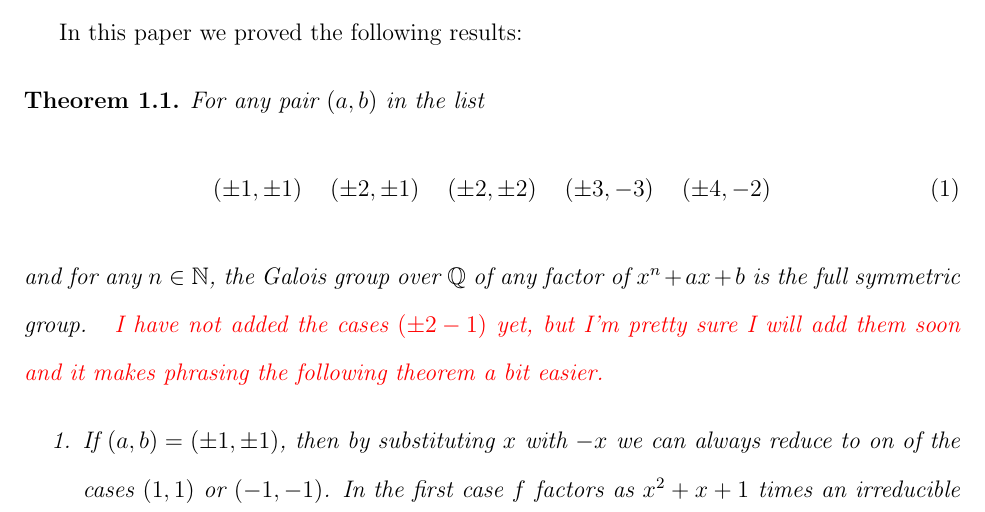
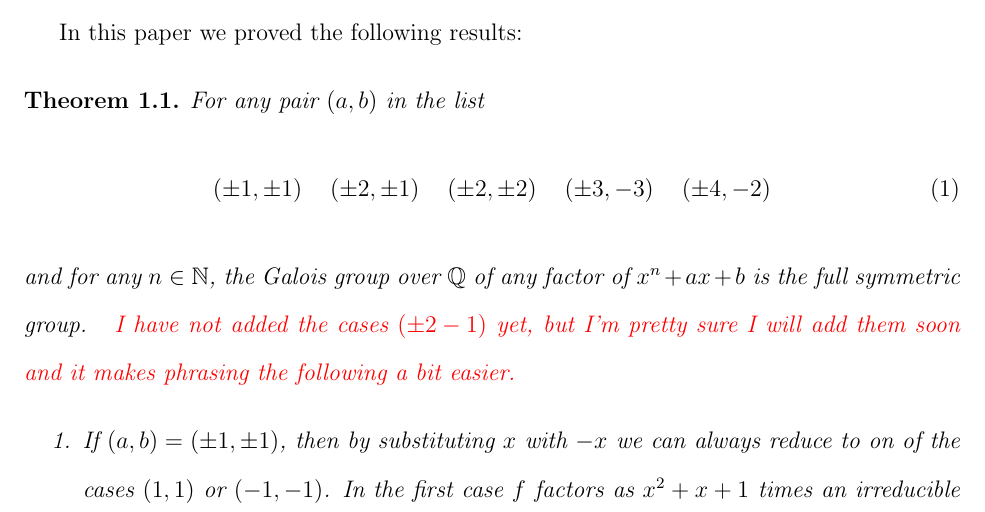
Before and after one commit to hillel-garmi/thesis, a LaTeX document (tex/theatrical_cut/theatrical_cut.tex): part of page 2 of 4, cut so that both start at the same text. Compiled offline with pdfLaTeX.

Commit message:
unimportant correction

```diff
--- a/tex/theatrical_cut/theatrical_cut.tex
+++ b/tex/theatrical_cut/theatrical_cut.tex
@@ -46,7 +46,7 @@ In this paper we proved the following results:
     \left( \pm 4, -2 \right)
   \end{equation}
   and for any $n \in \N$, the Galois group over $\Q$ of any factor of $x^n + ax + b$ is the full symmetric group.
-  \editorial{I have not added the cases $\left( \pm 2 -1 \right)$ yet, but I'm pretty sure I will add them soon and it makes phrasing the following theorem a bit easier.}
+  \editorial{I have not added the cases $\left( \pm 2 -1 \right)$ yet, but I'm pretty sure I will add them soon and it makes phrasing the following a bit easier.}
   \begin{enumerate}
     \item If $\left( a, b \right) = \left( \pm 1, \pm 1 \right)$, then by substituting $x$ with $-x$ we can always reduce to on of the cases $\left( 1, 1 \right)$ or $\left( -1, -1 \right)$.
     In the first case $f$ factors as $x^2 + x + 1$ times an irreducible polynomial.
```
Also changed, not shown: tex/main.pdf.
